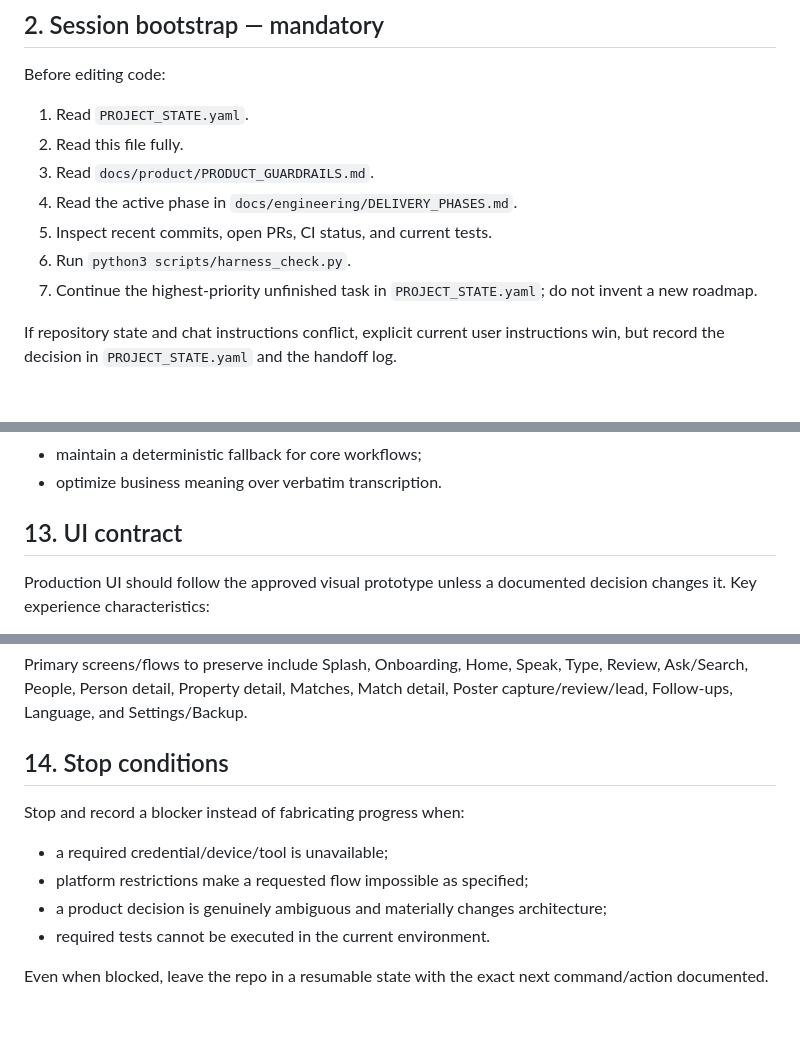
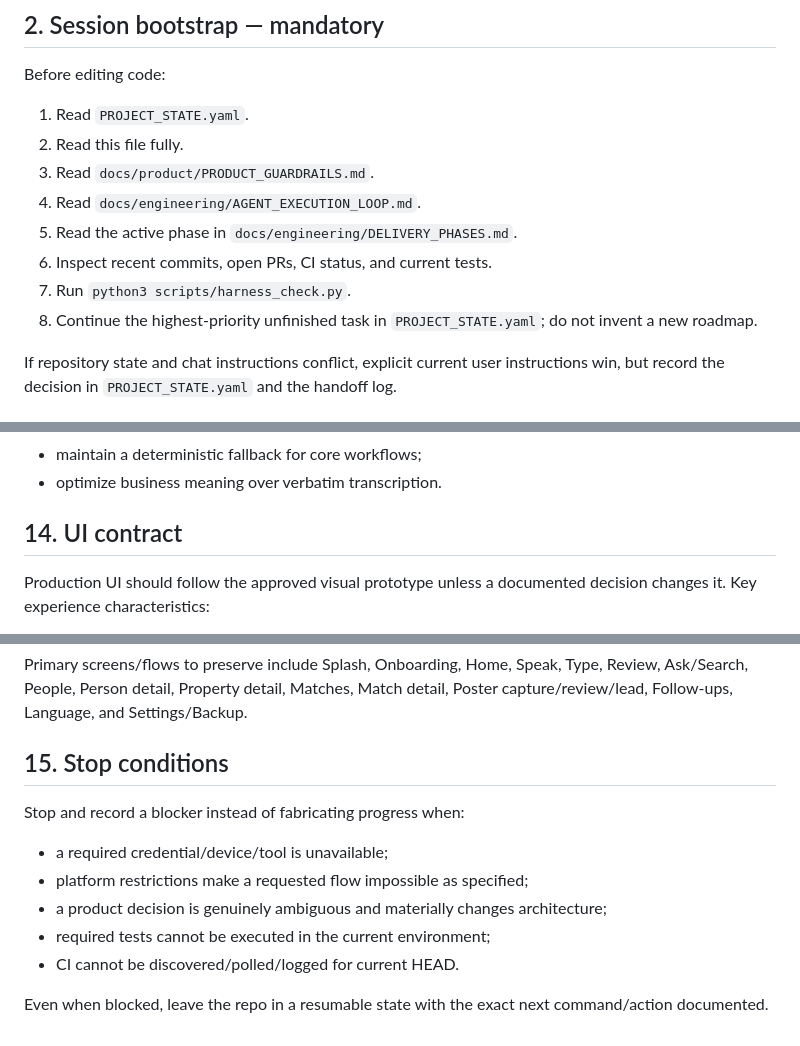
Before and after one commit to sp4devops/realestate-agent, a Markdown page: AGENTS.md, 3 parts joined by grey strips. Drawn GitHub-style.

```diff
--- a/AGENTS.md
+++ b/AGENTS.md
@@ -15,10 +15,11 @@ Before editing code:
 1. Read `PROJECT_STATE.yaml`.
 2. Read this file fully.
 3. Read `docs/product/PRODUCT_GUARDRAILS.md`.
-4. Read the active phase in `docs/engineering/DELIVERY_PHASES.md`.
-5. Inspect recent commits, open PRs, CI status, and current tests.
-6. Run `python3 scripts/harness_check.py`.
-7. Continue the highest-priority unfinished task in `PROJECT_STATE.yaml`; do not invent a new roadmap.
+4. Read `docs/engineering/AGENT_EXECUTION_LOOP.md`.
+5. Read the active phase in `docs/engineering/DELIVERY_PHASES.md`.
+6. Inspect recent commits, open PRs, CI status, and current tests.
+7. Run `python3 scripts/harness_check.py`.
+8. Continue the highest-priority unfinished task in `PROJECT_STATE.yaml`; do not invent a new roadmap.
 
 If repository state and chat instructions conflict, explicit current user instructions win, but record the decision in `PROJECT_STATE.yaml` and the handoff log.
 
@@ -168,7 +190,7 @@ Use deterministic logic where it is sufficient. For model-assisted extraction/se
 - maintain a deterministic fallback for core workflows;
 - optimize business meaning over verbatim transcription.
 
-## 13. UI contract
+## 14. UI contract
 
 Production UI should follow the approved visual prototype unless a documented decision changes it. Key experience characteristics:
 
@@ -184,13 +206,14 @@ Production UI should follow the approved visual prototype unless a documented de
 
 Primary screens/flows to preserve include Splash, Onboarding, Home, Speak, Type, Review, Ask/Search, People, Person detail, Property detail, Matches, Match detail, Poster capture/review/lead, Follow-ups, Language, and Settings/Backup.
 
-## 14. Stop conditions
+## 15. Stop conditions
 
 Stop and record a blocker instead of fabricating progress when:
 
 - a required credential/device/tool is unavailable;
 - platform restrictions make a requested flow impossible as specified;
 - a product decision is genuinely ambiguous and materially changes architecture;
-- required tests cannot be executed in the current environment.
+- required tests cannot be executed in the current environment;
+- CI cannot be discovered/polled/logged for current HEAD.
 
 Even when blocked, leave the repo in a resumable state with the exact next command/action documented.
```
Also changed, not shown: other parts of AGENTS.md (+29 -8 lines).
